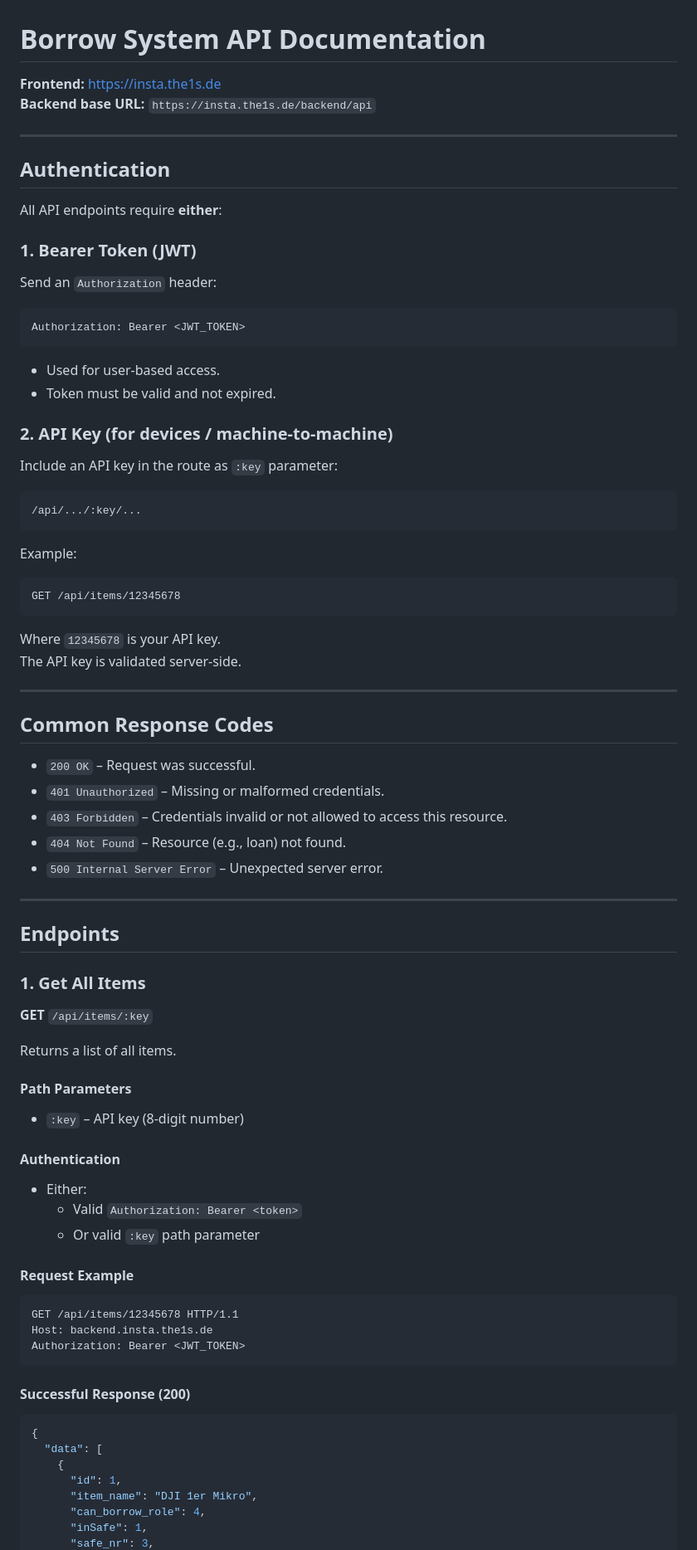
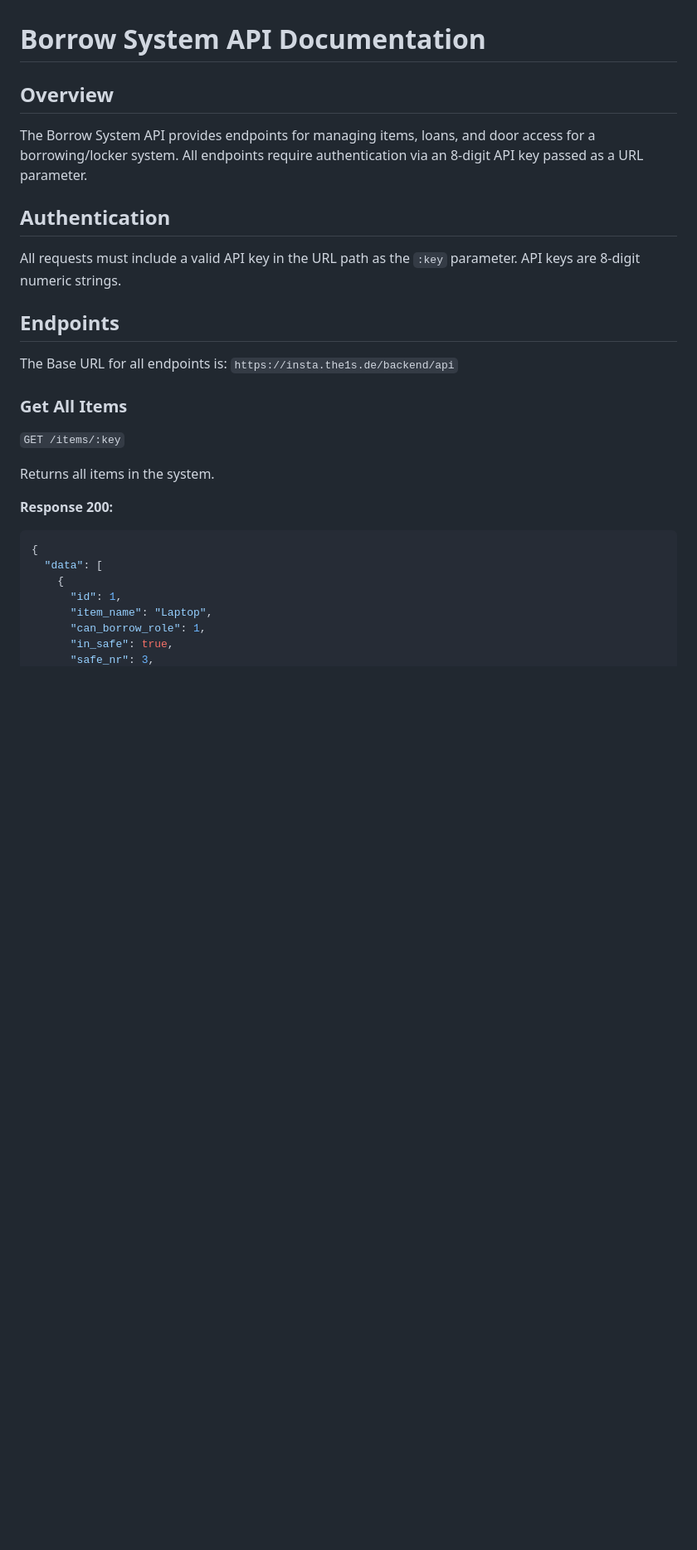
Before and after one commit to theis-js/borrow-system, a Markdown page: Docs/backend_API_docs/README.md, the part around one of its changes. Shown at 83% size. GitHub-like rendering; blank space fills up the shorter version.

````diff
--- a/Docs/backend_API_docs/README.md
+++ b/Docs/backend_API_docs/README.md
@@ -1,88 +1,31 @@
 # Borrow System API Documentation
 
-**Frontend:** https://insta.the1s.de
-**Backend base URL:** `https://insta.the1s.de/backend/api`
+## Overview
 
----
+The Borrow System API provides endpoints for managing items, loans, and door access for a borrowing/locker system. All endpoints require authentication via an 8-digit API key passed as a URL parameter.
 
 ## Authentication
 
-All API endpoints require **either**:
-
-### 1. Bearer Token (JWT)
-
-Send an `Authorization` header:
-
-```http
-Authorization: Bearer <JWT_TOKEN>
-```
-
-- Used for user-based access.
-- Token must be valid and not expired.
-
-### 2. API Key (for devices / machine-to-machine)
-
-Include an API key in the route as `:key` parameter:
-
-```text
-/api/.../:key/...
-```
-
-Example:
-
-```http
-GET /api/items/12345678
-```
-
-Where `12345678` is your API key.
-The API key is validated server-side.
-
----
-
-## Common Response Codes
-
-- `200 OK` – Request was successful.
-- `401 Unauthorized` – Missing or malformed credentials.
-- `403 Forbidden` – Credentials invalid or not allowed to access this resource.
-- `404 Not Found` – Resource (e.g., loan) not found.
-- `500 Internal Server Error` – Unexpected server error.
-
----
+All requests must include a valid API key in the URL path as the `:key` parameter. API keys are 8-digit numeric strings.
 
 ## Endpoints
 
-### 1. Get All Items
+The Base URL for all endpoints is: `https://insta.the1s.de/backend/api`
 
-**GET** `/api/items/:key`
+### Get All Items
 
-Returns a list of all items.
+`GET /items/:key`
 
-#### Path Parameters
+Returns all items in the system.
 
-- `:key` – API key (8-digit number)
-
-#### Authentication
-
-- Either:
-  - Valid `Authorization: Bearer <token>`
-  - Or valid `:key` path parameter
-
-#### Request Example
-
-```http
-GET /api/items/12345678 HTTP/1.1
-Host: backend.insta.the1s.de
-Authorization: Bearer <JWT_TOKEN>
-```
-
-#### Successful Response (200)
+**Response 200:**
 
 ```json
 {
   "data": [
     {
       "id": 1,
-      "item_name": "DJI 1er Mikro",
-      "can_borrow_role": 4,
-      "inSafe": 1,
+      "item_name": "Laptop",
+      "can_borrow_role": 1,
+      "in_safe": true,
       "safe_nr": 3,
````
Also changed, not shown: other parts of Docs/backend_API_docs/README.md (+60 -192 lines).
